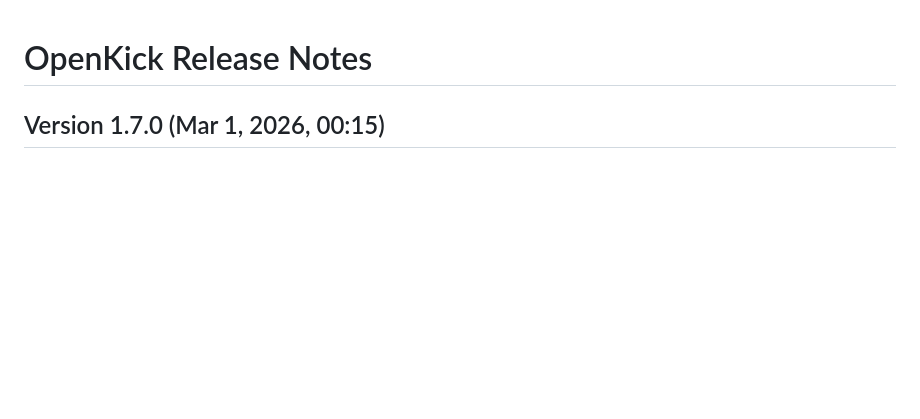
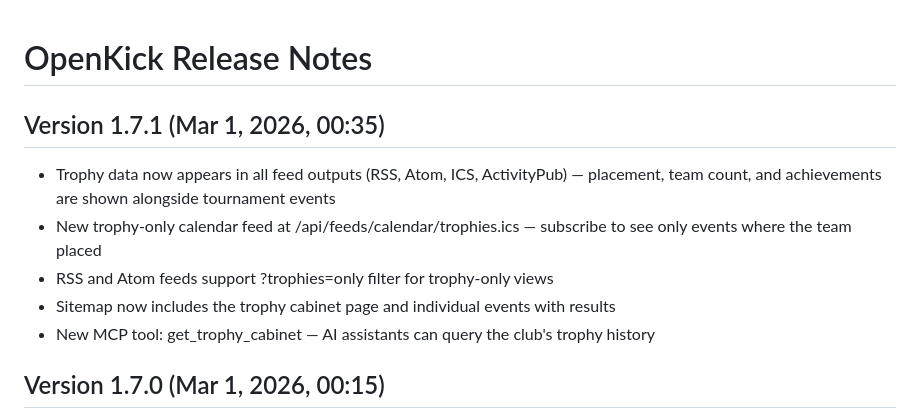
Before and after one commit to salam/openkick, a Markdown page: RELEASE_NOTES.md, the part around the change. Drawn GitHub-style; blank space fills up the shorter version.

Commit message:
docs: add trophy feeds to FEATURES.md and RELEASE_NOTES.md

```diff
--- a/RELEASE_NOTES.md
+++ b/RELEASE_NOTES.md
@@ -1,4 +1,12 @@
 # OpenKick Release Notes
+
+## Version 1.7.1 (Mar 1, 2026, 00:35)
+
+* Trophy data now appears in all feed outputs (RSS, Atom, ICS, ActivityPub) — placement, team count, and achievements are shown alongside tournament events
+* New trophy-only calendar feed at /api/feeds/calendar/trophies.ics — subscribe to see only events where the team placed
+* RSS and Atom feeds support ?trophies=only filter for trophy-only views
+* Sitemap now includes the trophy cabinet page and individual events with results
+* New MCP tool: get_trophy_cabinet — AI assistants can query the club's trophy history
 
 ## Version 1.7.0 (Mar 1, 2026, 00:15)
 
```
Also changed, not shown: FEATURES.md (+4 -2 lines).
